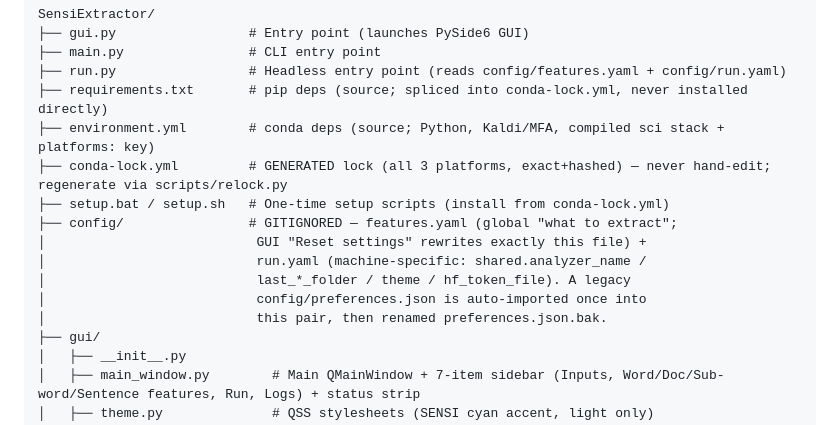
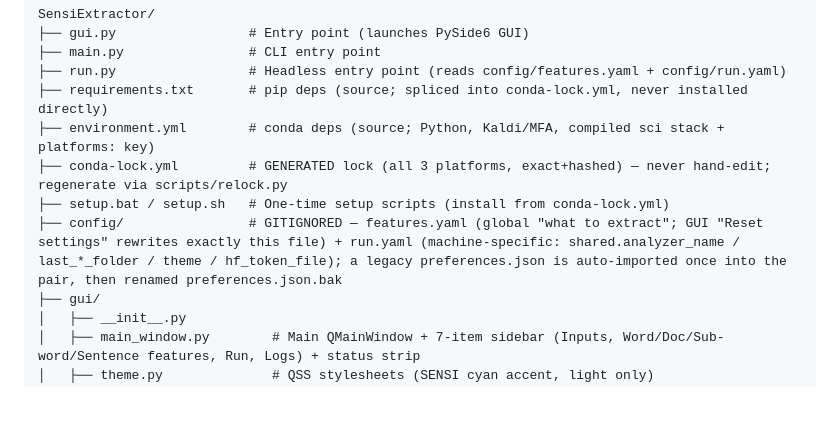
Before and after one commit to edneuro/SENSI-Speech-Features, a Markdown page: CLAUDE.md, the part around the change. GitHub-like rendering; blank space fills up the shorter version.

Commit message:
docs(master-plan): fix §3 row-pointer off-by-one; one-line config/ tree entry
Review fix for Task 7: Project B's row sits between C and A, so A is the
third row and release-hardening the fourth. Also fold the config/ tree
entry back to the file's one-line-per-entry convention.

Co-Authored-By: Claude Fable 5 <noreply@anthropic.com>

```diff
--- a/CLAUDE.md
+++ b/CLAUDE.md
@@ -24,12 +24,7 @@ SensiExtractor/
 ├── environment.yml        # conda deps (source; Python, Kaldi/MFA, compiled sci stack + platforms: key)
 ├── conda-lock.yml         # GENERATED lock (all 3 platforms, exact+hashed) — never hand-edit; regenerate via scripts/relock.py
 ├── setup.bat / setup.sh   # One-time setup scripts (install from conda-lock.yml)
-├── config/                # GITIGNORED — features.yaml (global "what to extract";
-│                           GUI "Reset settings" rewrites exactly this file) +
-│                           run.yaml (machine-specific: shared.analyzer_name /
-│                           last_*_folder / theme / hf_token_file). A legacy
-│                           config/preferences.json is auto-imported once into
-│                           this pair, then renamed preferences.json.bak.
+├── config/                # GITIGNORED — features.yaml (global "what to extract"; GUI "Reset settings" rewrites exactly this file) + run.yaml (machine-specific: shared.analyzer_name / last_*_folder / theme / hf_token_file); a legacy preferences.json is auto-imported once into the pair, then renamed preferences.json.bak
 ├── gui/
 │   ├── __init__.py
 │   ├── main_window.py        # Main QMainWindow + 7-item sidebar (Inputs, Word/Doc/Sub-word/Sentence features, Run, Logs) + status strip
```
Also changed, not shown: docs/master_plan.md (+2 -2 lines).
